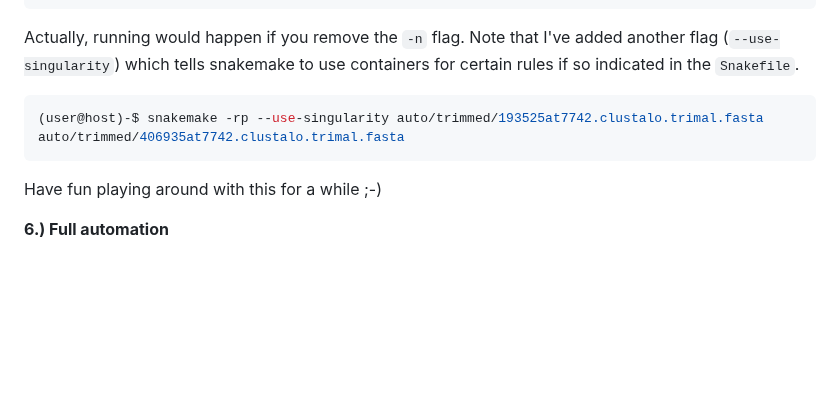
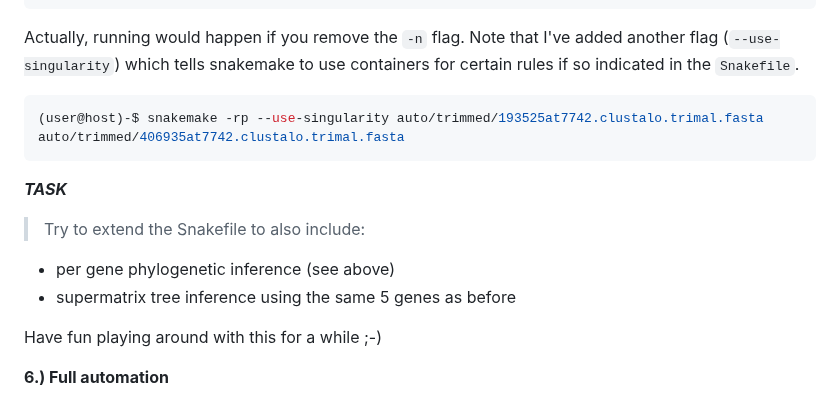
Before and after one commit to chrishah/phylogenomics_intro_vertebrata, a Markdown page: README.md, the part around the change. Drawn GitHub-style; blank space fills up the shorter version.

Commit message:
add task

````diff
--- a/README.md
+++ b/README.md
@@ -256,6 +256,13 @@ Actually, running would happen if you remove the `-n` flag. Note that I've added
 (user@host)-$ snakemake -rp --use-singularity auto/trimmed/193525at7742.clustalo.trimal.fasta auto/trimmed/406935at7742.clustalo.trimal.fasta
 ```
 
+***TASK***
+> Try to extend the Snakefile to also include:
+ - per gene phylogenetic inference (see above)
+ - supermatrix tree inference using the same 5 genes as before
+
+
+
 Have fun playing around with this for a while ;-)
 
 __6.) Full automation__
````
